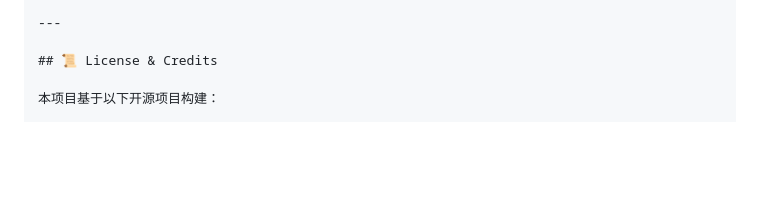
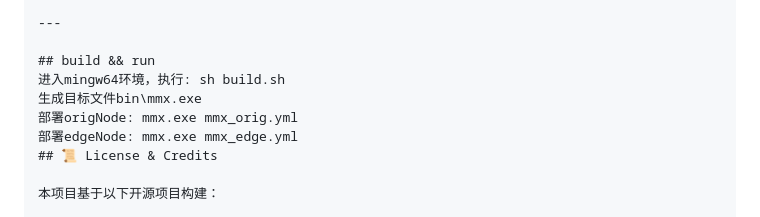
Before and after one commit to Elon666-ai/mmx, a Markdown page: README.md, the part around the change. Drawn GitHub-style; blank space fills up the shorter version.

Commit message:
add build&run

```diff
--- a/README.md
+++ b/README.md
@@ -133,6 +133,11 @@ mmx 旨在解决以下问题：
 
 ---
 
+## build && run
+进入mingw64环境，执行: sh build.sh
+生成目标文件bin\mmx.exe
+部署origNode: mmx.exe mmx_orig.yml
+部署edgeNode: mmx.exe mmx_edge.yml
 ## 📜 License & Credits
 
 本项目基于以下开源项目构建：
```
